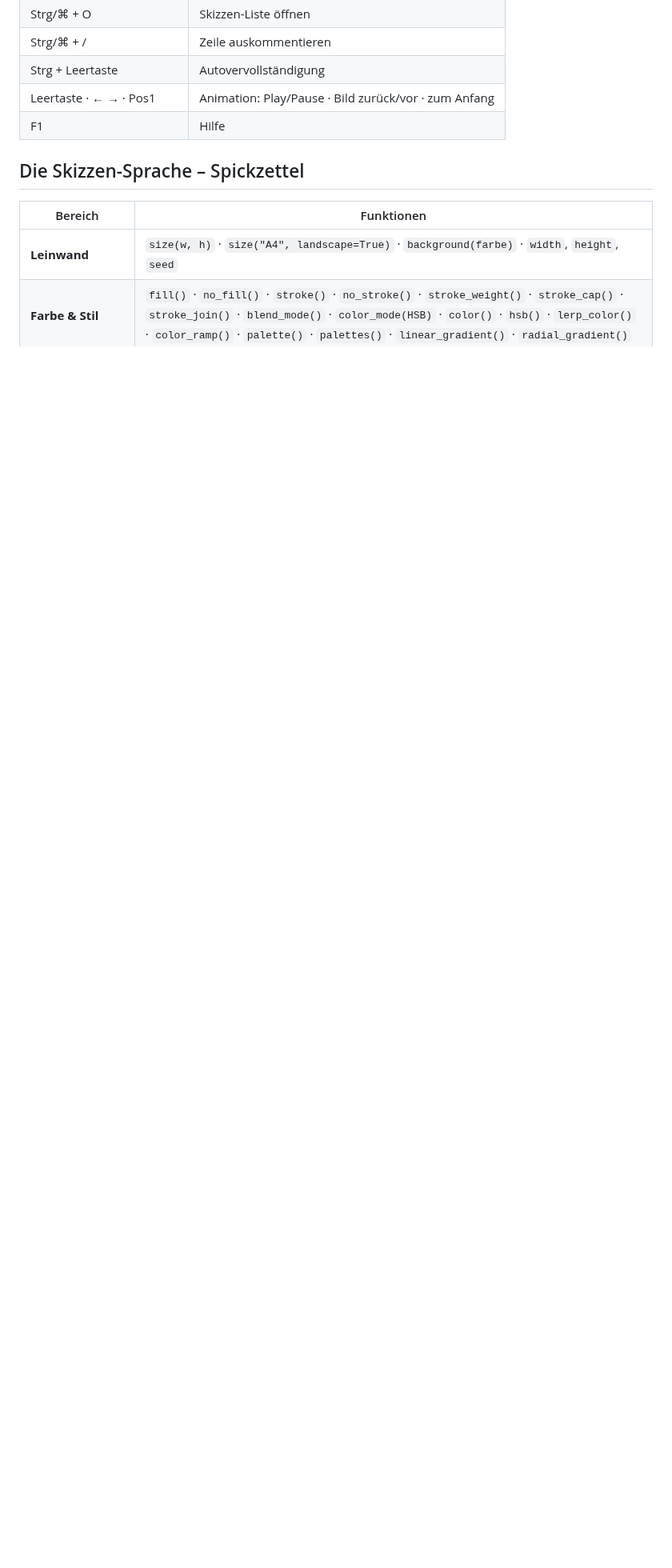
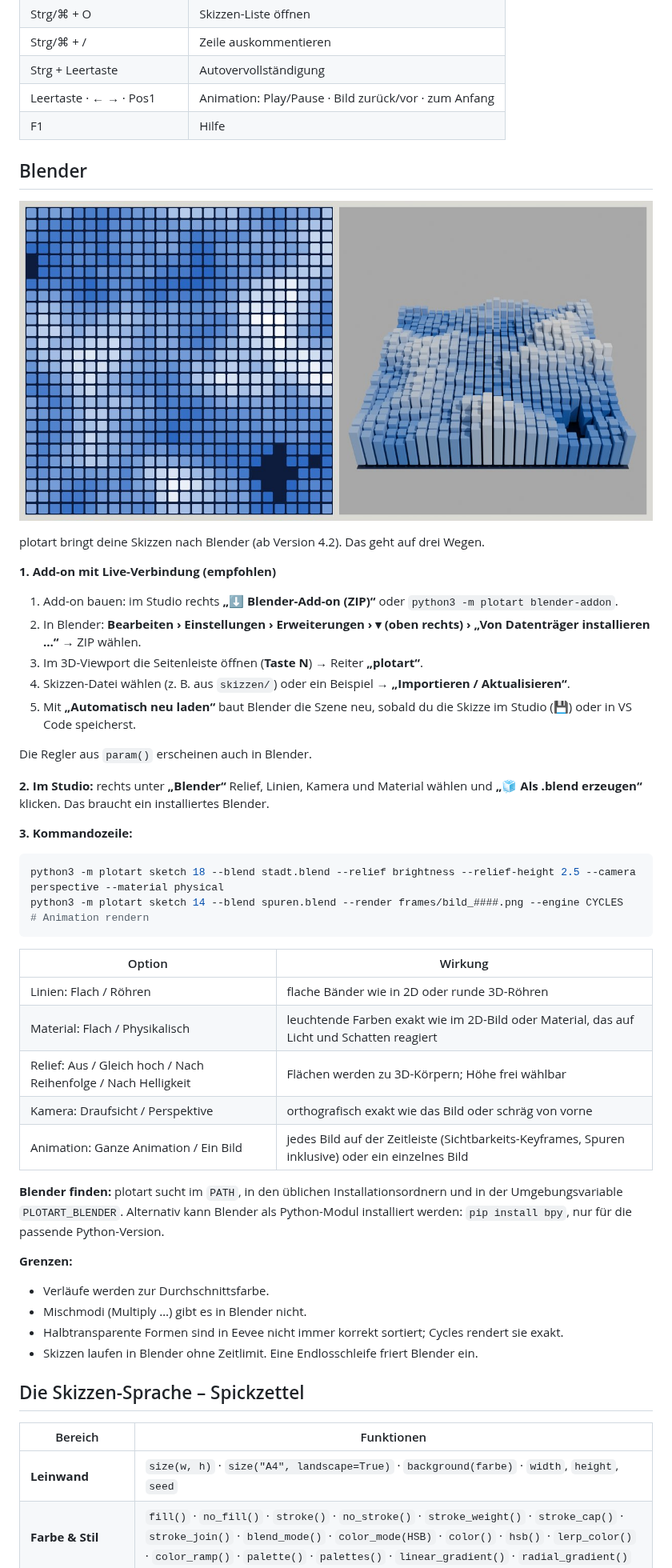
Before and after one commit to lasagnebot100/SVG, a Markdown page: README.md, the part around one of its changes. Shown at 80% size. GitHub-like rendering; pictures changed too: examples/blender.jpg (added); blank space fills up the shorter version.

````diff
--- a/README.md
+++ b/README.md
@@ -111,6 +112,47 @@ MP4 und WebM brauchen **ffmpeg**: entweder installieren (https://ffmpeg.org/down
 | Leertaste · ← → · Pos1 | Animation: Play/Pause · Bild zurück/vor · zum Anfang |
 | F1 | Hilfe |
 
+## Blender
+
+![Von der Skizze zur 3D-Szene](examples/blender.jpg)
+
+plotart bringt deine Skizzen nach Blender (ab Version 4.2). Das geht auf drei Wegen.
+
+**1. Add-on mit Live-Verbindung (empfohlen)**
+
+1. Add-on bauen: im Studio rechts **„⬇ Blender-Add-on (ZIP)“** oder `python3 -m plotart blender-addon`.
+2. In Blender: **Bearbeiten › Einstellungen › Erweiterungen › ▾ (oben rechts) › „Von Datenträger installieren …“** → ZIP wählen.
+3. Im 3D-Viewport die Seitenleiste öffnen (**Taste N**) → Reiter **„plotart“**.
+4. Skizzen-Datei wählen (z. B. aus `skizzen/`) oder ein Beispiel → **„Importieren / Aktualisieren“**.
+5. Mit **„Automatisch neu laden“** baut Blender die Szene neu, sobald du die Skizze im Studio (💾) oder in VS Code speicherst.
+
+Die Regler aus `param()` erscheinen auch in Blender.
+
+**2. Im Studio:** rechts unter **„Blender“** Relief, Linien, Kamera und Material wählen und **„🧊 Als .blend erzeugen“** klicken. Das braucht ein installiertes Blender.
+
+**3. Kommandozeile:**
+
+```bash
+python3 -m plotart sketch 18 --blend stadt.blend --relief brightness --relief-height 2.5 --camera perspective --material physical
+python3 -m plotart sketch 14 --blend spuren.blend --render frames/bild_####.png --engine CYCLES   # Animation rendern
+```
+
+| Option | Wirkung |
+|---|---|
+| Linien: Flach / Röhren | flache Bänder wie in 2D oder runde 3D-Röhren |
+| Material: Flach / Physikalisch | leuchtende Farben exakt wie im 2D-Bild oder Material, das auf Licht und Schatten reagiert |
+| Relief: Aus / Gleich hoch / Nach Reihenfolge / Nach Helligkeit | Flächen werden zu 3D-Körpern; Höhe frei wählbar |
+| Kamera: Draufsicht / Perspektive | orthografisch exakt wie das Bild oder schräg von vorne |
+| Animation: Ganze Animation / Ein Bild | jedes Bild auf der Zeitleiste (Sichtbarkeits-Keyframes, Spuren inklusive) oder ein einzelnes Bild |
+
+**Blender finden:** plotart sucht im `PATH`, in den üblichen Installationsordnern und in der Umgebungsvariable `PLOTART_BLENDER`. Alternativ kann Blender als Python-Modul installiert werden: `pip install bpy`, nur für die passende Python-Version.
+
+**Grenzen:**
+- Verläufe werden zur Durchschnittsfarbe.
+- Mischmodi (Multiply …) gibt es in Blender nicht.
+- Halbtransparente Formen sind in Eevee nicht immer korrekt sortiert; Cycles rendert sie exakt.
+- Skizzen laufen in Blender ohne Zeitlimit. Eine Endlosschleife friert Blender ein.
+
 ## Die Skizzen-Sprache – Spickzettel
 
 | Bereich | Funktionen |
````
Also changed, not shown: other parts of README.md (+6 -3 lines), 15 other files.
